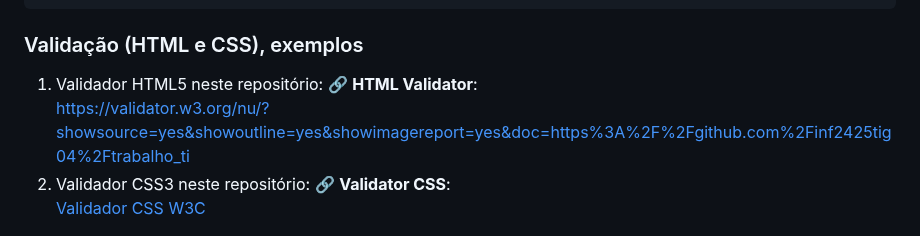
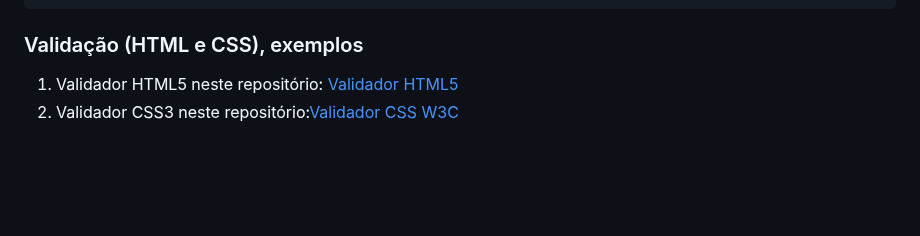
Before and after one commit to inf2425tig04/trabalho_ti, a Markdown page: doc/Capitulo 3.md, the part around the change. GitHub-like rendering; blank space fills up the shorter version.

```diff
--- a/doc/Capitulo 3.md
+++ b/doc/Capitulo 3.md
@@ -67,10 +67,8 @@ README.md
 ### Validação (HTML e CSS), exemplos
 
 1. Validador HTML5 neste repositório:
-🔗 **HTML Validator**:
-[https://validator.w3.org/nu/?showsource=yes&showoutline=yes&showimagereport=yes&doc=https%3A%2F%2Fgithub.com%2Finf2425tig04%2Ftrabalho_ti](https://validator.w3.org/nu/?showsource=yes&showoutline=yes&showimagereport=yes&doc=https%3A%2F%2Fgithub.com%2Finf2425tig04%2Ftrabalho_ti)
-3. Validador CSS3 neste repositório: 🔗 **Validator CSS**:
-[Validador CSS W3C](https://jigsaw.w3.org/css-validator/validator?uri=https%3A%2F%2Fgithub.com%2Finf2425tig04%2Ftrabalho_ti)
+[Validador HTML5](https://validator.w3.org/nu/?showsource=yes&showoutline=yes&showimagereport=yes&doc=https%3A%2F%2Fgithub.com%2Finf2425tig04%2Ftrabalho_ti)
+3. Validador CSS3 neste repositório:[Validador CSS W3C](https://jigsaw.w3.org/css-validator/validator?uri=https%3A%2F%2Fgithub.com%2Finf2425tig04%2Ftrabalho_ti)
 
 ![Validador](img2/validador.png)
 
```
